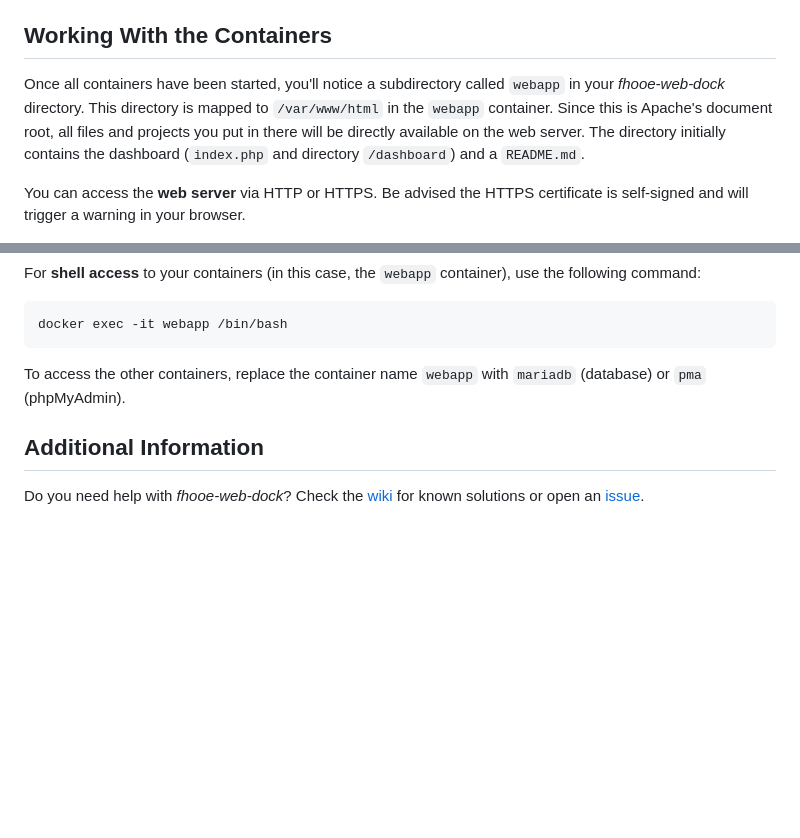
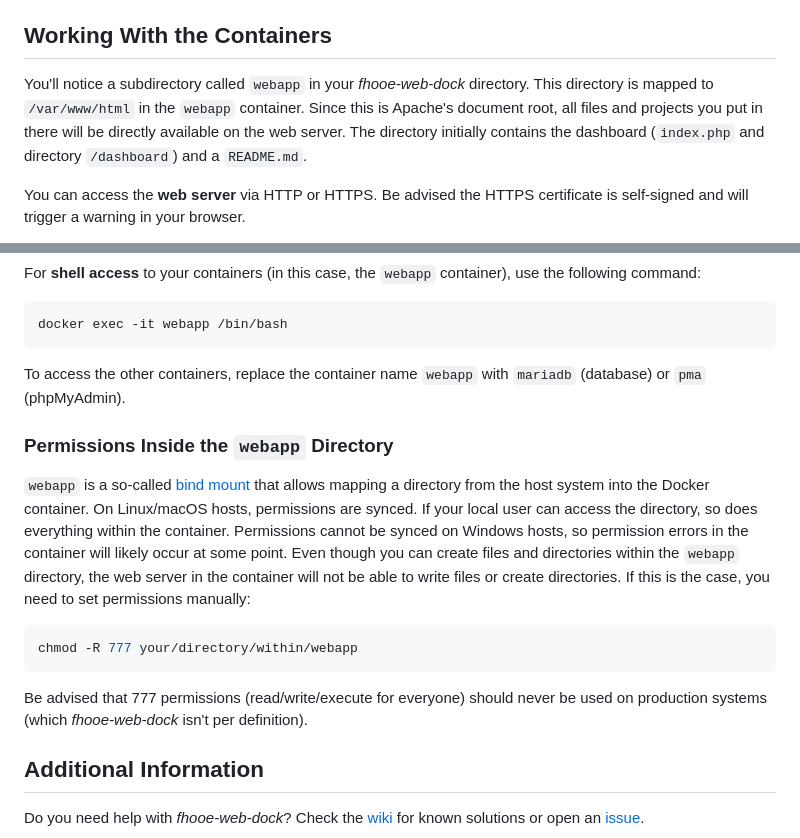
Before and after one commit to Digital-Media/fhooe-web-dock, a Markdown page: README.md, 2 parts joined by grey strips. Drawn GitHub-style; blank space fills up the shorter version.

Commit message:
Updated README.md
Added a section about permissions in the webapp directory

````diff
--- a/README.md
+++ b/README.md
@@ -74,7 +74,7 @@ Should your containers malfunction or you want to rebuild them from the latest o
 
 ## Working With the Containers
 
-Once all containers have been started, you'll notice a subdirectory called `webapp` in your *fhooe-web-dock* directory. This directory is mapped to `/var/www/html` in the `webapp` container. Since this is Apache's document root, all files and projects you put in there will be directly available on the web server. The directory initially contains the dashboard (`index.php` and directory `/dashboard`) and a `README.md`.
+You'll notice a subdirectory called `webapp` in your *fhooe-web-dock* directory. This directory is mapped to `/var/www/html` in the `webapp` container. Since this is Apache's document root, all files and projects you put in there will be directly available on the web server. The directory initially contains the dashboard (`index.php` and directory `/dashboard`) and a `README.md`.
 
 You can access the **web server** via HTTP or HTTPS. Be advised the HTTPS certificate is self-signed and will trigger a warning in your browser.
 
@@ -94,6 +94,16 @@ docker exec -it webapp /bin/bash
 
 To access the other containers, replace the container name `webapp` with `mariadb` (database) or `pma` (phpMyAdmin).
 
+### Permissions Inside the `webapp` Directory
+
+`webapp` is a so-called [bind mount](https://docs.docker.com/storage/bind-mounts/) that allows mapping a directory from the host system into the Docker container. On Linux/macOS hosts, permissions are synced. If your local user can access the directory, so does everything within the container. Permissions cannot be synced on Windows hosts, so permission errors in the container will likely occur at some point. Even though you can create files and directories within the `webapp` directory, the web server in the container will not be able to write files or create directories. If this is the case, you need to set permissions manually:
+
+```shell
+chmod -R 777 your/directory/within/webapp
+```
+
+Be advised that 777 permissions (read/write/execute for everyone) should never be used on production systems (which *fhooe-web-dock* isn't per definition).
+
 ## Additional Information
 
 Do you need help with *fhooe-web-dock*? Check the [wiki](https://github.com/Digital-Media/fhooe-web-dock/wiki) for known solutions or open an [issue](https://github.com/Digital-Media/fhooe-web-dock/issues).
````
